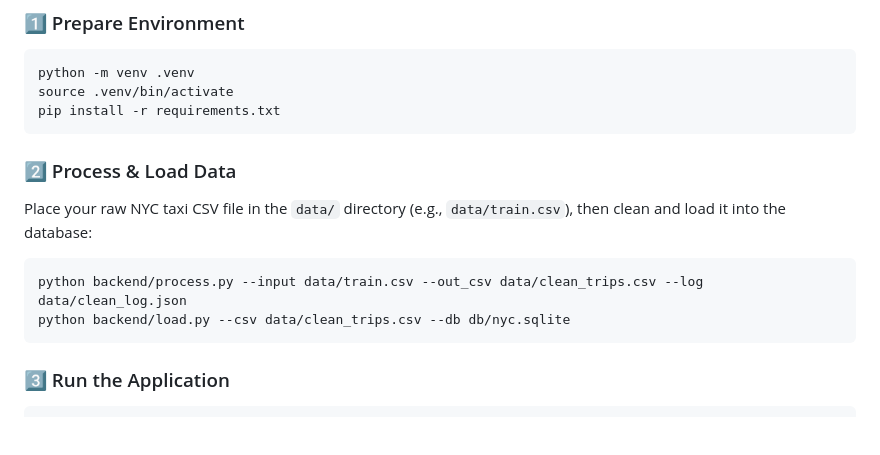
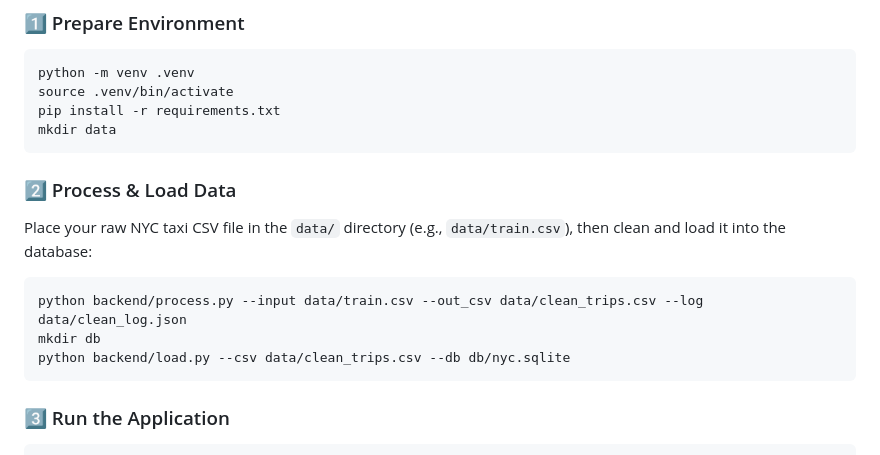
Before and after one commit to mkalasaivan/Urban-Mobility-Data-Explorer, a Markdown page: README.md, the part around the change. GitHub-like rendering; blank space fills up the shorter version.

Commit message:
cleaned readme file

````diff
--- a/README.md
+++ b/README.md
@@ -20,6 +20,7 @@ pip install -r requirements.txt
 python -m venv .venv
 source .venv/bin/activate
 pip install -r requirements.txt
+mkdir data
 ```
 
 ### 2️⃣ Process & Load Data
@@ -27,6 +28,7 @@ Place your raw NYC taxi CSV file in the `data/` directory (e.g., `data/train.csv
 
 ```bash
 python backend/process.py --input data/train.csv --out_csv data/clean_trips.csv --log data/clean_log.json
+mkdir db
 python backend/load.py --csv data/clean_trips.csv --db db/nyc.sqlite
 ```
 
````
